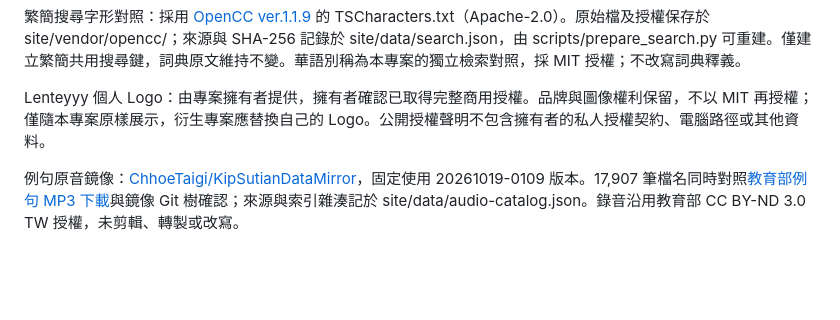
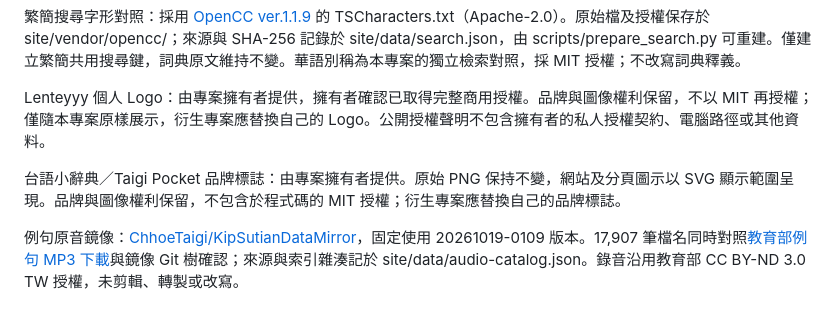
Before and after one commit to lenteyyy/taigi-pocket, a Markdown page: NOTICE.md, the part around the change. Rendered like a GitHub page; blank space fills up the shorter version.

```diff
--- a/NOTICE.md
+++ b/NOTICE.md
@@ -18,4 +18,6 @@ sql.js 1.15.1：MIT。來源 https://github.com/sql-js/sql.js ，完整條款見
 
 Lenteyyy 個人 Logo：由專案擁有者提供，擁有者確認已取得完整商用授權。品牌與圖像權利保留，不以 MIT 再授權；僅隨本專案原樣展示，衍生專案應替換自己的 Logo。公開授權聲明不包含擁有者的私人授權契約、電腦路徑或其他資料。
 
+台語小辭典／Taigi Pocket 品牌標誌：由專案擁有者提供。原始 PNG 保持不變，網站及分頁圖示以 SVG 顯示範圍呈現。品牌與圖像權利保留，不包含於程式碼的 MIT 授權；衍生專案應替換自己的品牌標誌。
+
 例句原音鏡像：[ChhoeTaigi/KipSutianDataMirror](https://github.com/ChhoeTaigi/KipSutianDataMirror)，固定使用 20261019-0109 版本。17,907 筆檔名同時對照[教育部例句 MP3 下載](https://sutian.moe.edu.tw/zh-hant/siongkuantsuguan/)與鏡像 Git 樹確認；來源與索引雜湊記於 site/data/audio-catalog.json。錄音沿用教育部 CC BY-ND 3.0 TW 授權，未剪輯、轉製或改寫。
```
Also changed, not shown: README.md (+1 -1 lines), site/assets/taigi-pocket-brand.png (added), 4 other files.
